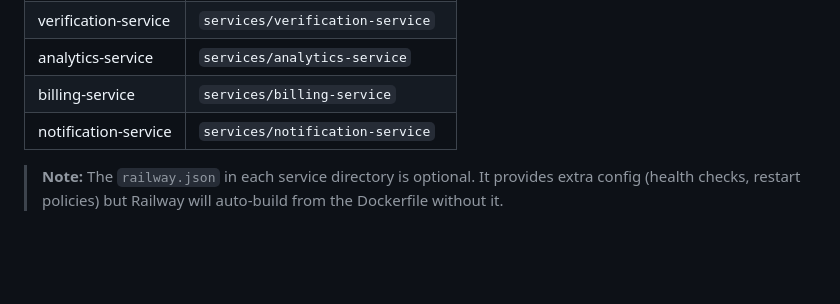
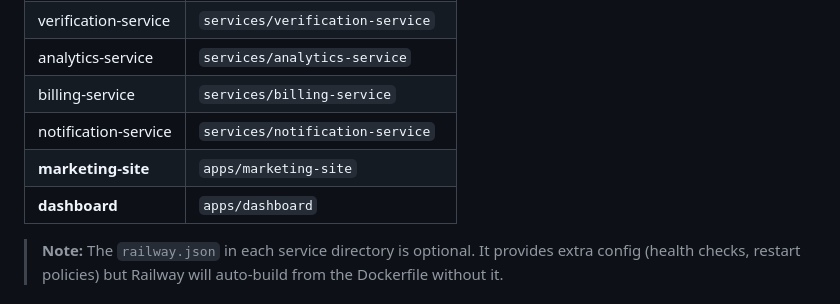
Before and after one commit to encypherai/c2pa-text, a Markdown page: docs/railway-deployment.md, the part around the change. Drawn GitHub-style; blank space fills up the shorter version.

Commit message:
docs: Add marketing-site and dashboard to deployment guide

```diff
--- a/docs/railway-deployment.md
+++ b/docs/railway-deployment.md
@@ -44,6 +44,8 @@ Railway will auto-detect the `Dockerfile` in each service's root directory.
 | analytics-service | `services/analytics-service` |
 | billing-service | `services/billing-service` |
 | notification-service | `services/notification-service` |
+| **marketing-site** | `apps/marketing-site` |
+| **dashboard** | `apps/dashboard` |
 
 > **Note:** The `railway.json` in each service directory is optional. It provides extra config (health checks, restart policies) but Railway will auto-build from the Dockerfile without it.
 
```
